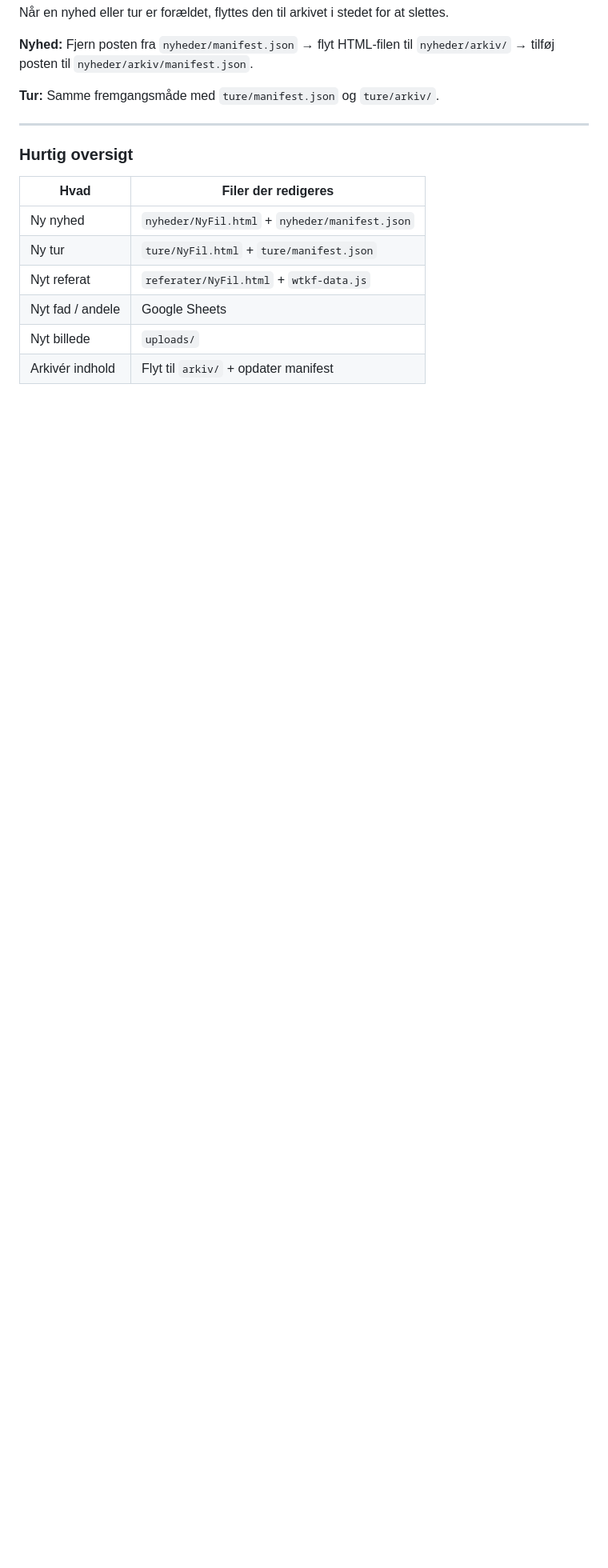
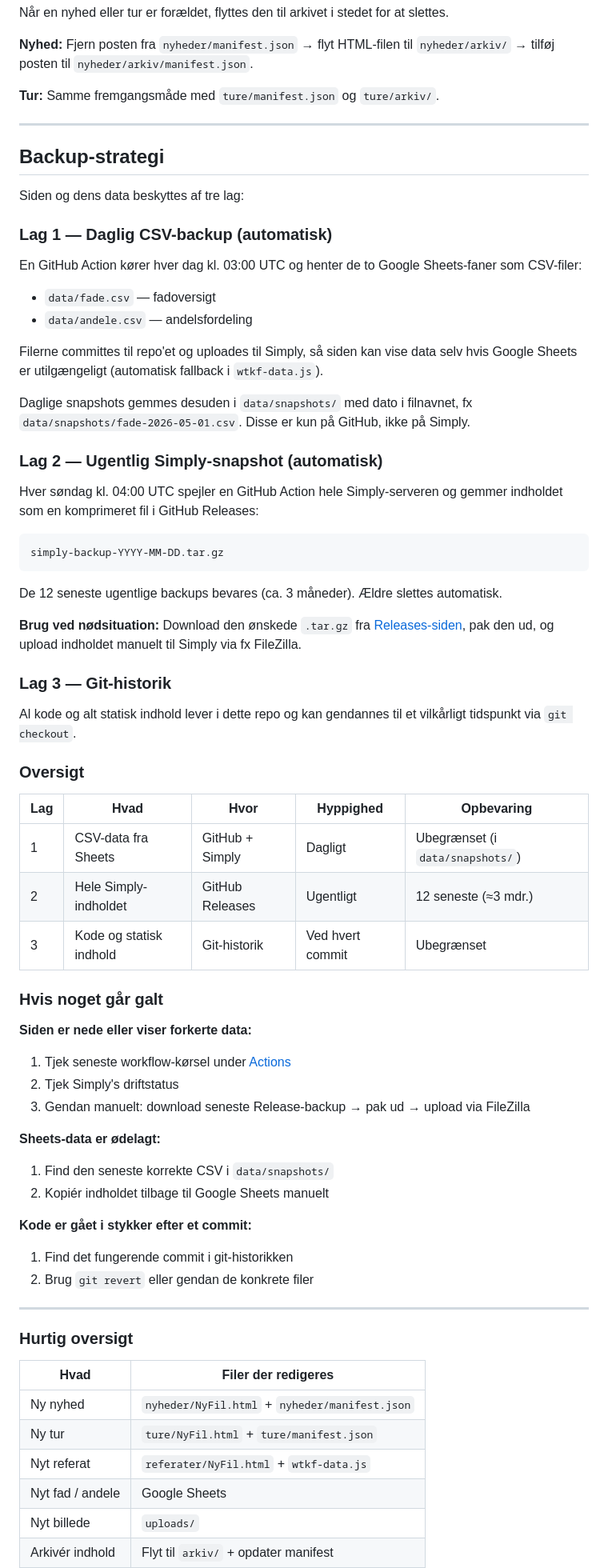
Before and after one commit to maar0005/WTKF, a Markdown page: README.md, the part around the change. Shown at 80% size. Drawn GitHub-style; blank space fills up the shorter version.

Commit message:
Tilføj backup-strategi til README
Beskriver de tre lag: daglig CSV-backup, ugentlig Simply-snapshot
og git-historik — med oversigt og vejledning til nødsituationer.

https://claude.ai/code/session_011cybEKx5uiKuPsYKMe1x8S

````diff
--- a/README.md
+++ b/README.md
@@ -190,6 +190,62 @@ Når en nyhed eller tur er forældet, flyttes den til arkivet i stedet for at sl
 
 ---
 
+## Backup-strategi
+
+Siden og dens data beskyttes af tre lag:
+
+### Lag 1 — Daglig CSV-backup (automatisk)
+
+En GitHub Action kører hver dag kl. 03:00 UTC og henter de to Google Sheets-faner som CSV-filer:
+
+- `data/fade.csv` — fadoversigt
+- `data/andele.csv` — andelsfordeling
+
+Filerne committes til repo'et og uploades til Simply, så siden kan vise data selv hvis Google Sheets er utilgængeligt (automatisk fallback i `wtkf-data.js`).
+
+Daglige snapshots gemmes desuden i `data/snapshots/` med dato i filnavnet, fx `data/snapshots/fade-2026-05-01.csv`. Disse er kun på GitHub, ikke på Simply.
+
+### Lag 2 — Ugentlig Simply-snapshot (automatisk)
+
+Hver søndag kl. 04:00 UTC spejler en GitHub Action hele Simply-serveren og gemmer indholdet som en komprimeret fil i GitHub Releases:
+
+```
+simply-backup-YYYY-MM-DD.tar.gz
+```
+
+De 12 seneste ugentlige backups bevares (ca. 3 måneder). Ældre slettes automatisk.
+
+**Brug ved nødsituation:** Download den ønskede `.tar.gz` fra [Releases-siden](../../releases), pak den ud, og upload indholdet manuelt til Simply via fx FileZilla.
+
+### Lag 3 — Git-historik
+
+Al kode og alt statisk indhold lever i dette repo og kan gendannes til et vilkårligt tidspunkt via `git checkout`.
+
+### Oversigt
+
+| Lag | Hvad | Hvor | Hyppighed | Opbevaring |
+|-----|------|------|-----------|------------|
+| 1 | CSV-data fra Sheets | GitHub + Simply | Dagligt | Ubegrænset (i `data/snapshots/`) |
+| 2 | Hele Simply-indholdet | GitHub Releases | Ugentligt | 12 seneste (≈3 mdr.) |
+| 3 | Kode og statisk indhold | Git-historik | Ved hvert commit | Ubegrænset |
+
+### Hvis noget går galt
+
+**Siden er nede eller viser forkerte data:**
+1. Tjek seneste workflow-kørsel under [Actions](../../actions)
+2. Tjek Simply's driftstatus
+3. Gendan manuelt: download seneste Release-backup → pak ud → upload via FileZilla
+
+**Sheets-data er ødelagt:**
+1. Find den seneste korrekte CSV i `data/snapshots/`
+2. Kopiér indholdet tilbage til Google Sheets manuelt
+
+**Kode er gået i stykker efter et commit:**
+1. Find det fungerende commit i git-historikken
+2. Brug `git revert` eller gendan de konkrete filer
+
+---
+
 ### Hurtig oversigt
 
 | Hvad | Filer der redigeres |
````
